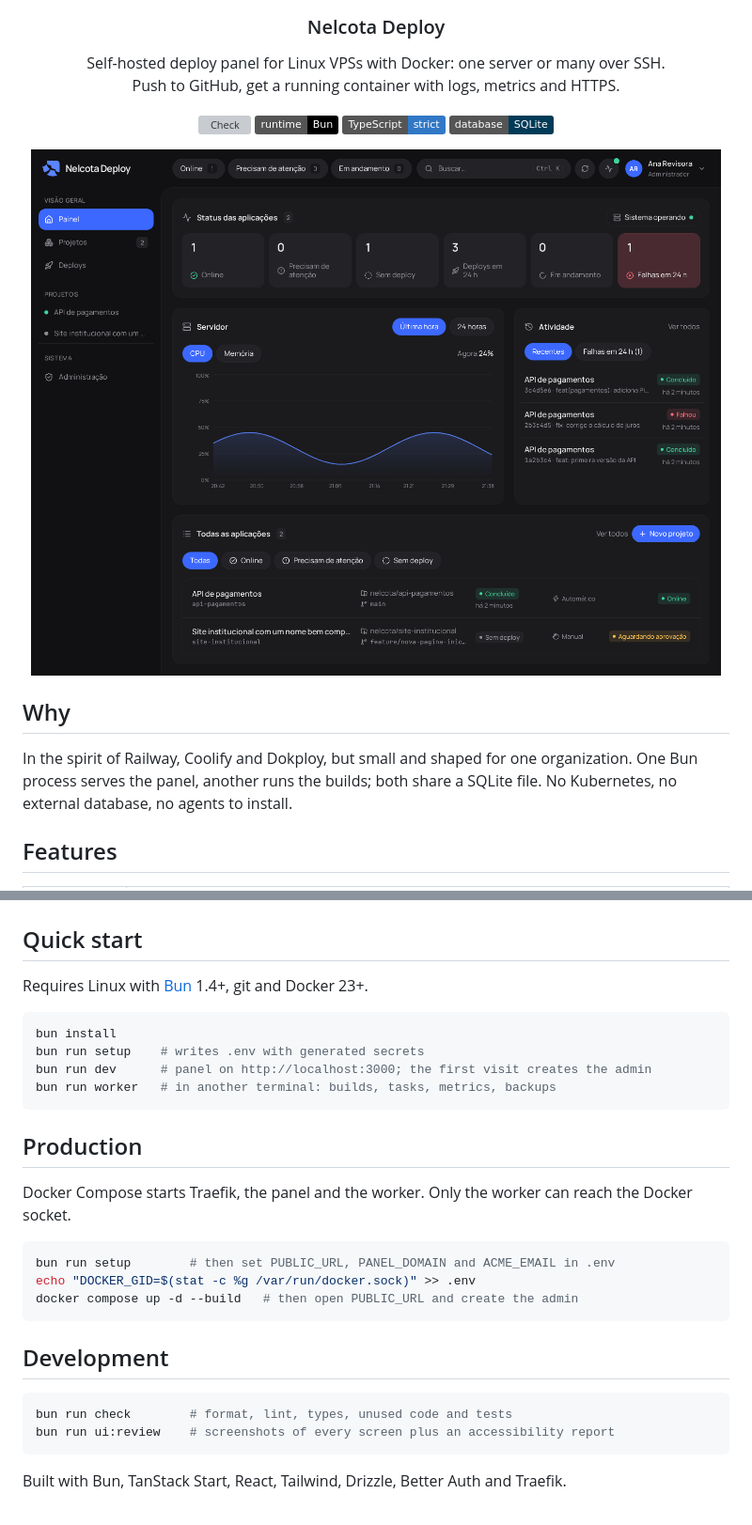
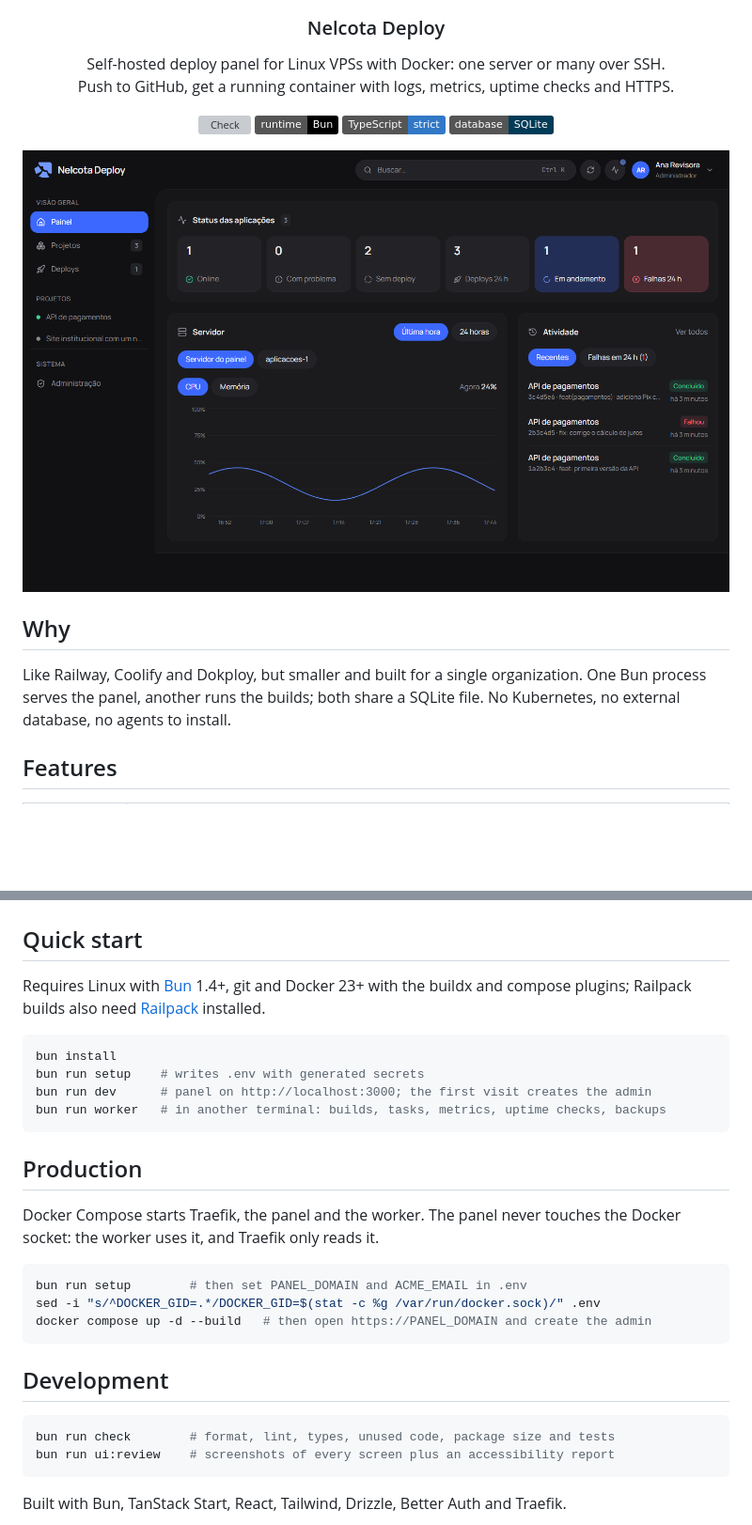
Before and after one commit to Nelcota/NelcotaDeploy, a Markdown page: README.md, 2 parts joined by grey strips. Shown at 94% size. GitHub-like rendering; pictures changed too: docs/images/dashboard.png; badges without logos; blank space fills up the shorter version; grey boxes are pictures that could not be loaded.

````diff
--- a/README.md
+++ b/README.md
@@ -8,7 +8,7 @@
 <h3>Nelcota Deploy</h3>
 
 <p>Self-hosted deploy panel for Linux VPSs with Docker: one server or many over SSH.<br />
-Push to GitHub, get a running container with logs, metrics and HTTPS.</p>
+Push to GitHub, get a running container with logs, metrics, uptime checks and HTTPS.</p>
 
 <p>
   <a href="https://github.com/Nelcota/NelcotaDeploy/actions/workflows/check.yml"><img alt="Check" src="https://github.com/Nelcota/NelcotaDeploy/actions/workflows/check.yml/badge.svg" /></a>
@@ -23,8 +23,7 @@ Push to GitHub, get a running container with logs, metrics and HTTPS.</p>
 
 ## Why
 
-In the spirit of Railway, Coolify and Dokploy, but small and shaped for one
-organization. One Bun process serves the panel, another runs the builds; both share a SQLite
+Like Railway, Coolify and Dokploy, but smaller and built for a single organization. One Bun process serves the panel, another runs the builds; both share a SQLite
 file. No Kubernetes, no external database, no agents to install.
 
 ## Features
@@ -55,29 +63,31 @@ file. No Kubernetes, no external database, no agents to install.
 
 ## Quick start
 
-Requires Linux with [Bun](https://bun.sh) 1.4+, git and Docker 23+.
+Requires Linux with [Bun](https://bun.sh) 1.4+, git and Docker 23+ with the buildx and compose
+plugins; Railpack builds also need [Railpack](https://railpack.com) installed.
 
 ```bash
 bun install
 bun run setup    # writes .env with generated secrets
 bun run dev      # panel on http://localhost:3000; the first visit creates the admin
-bun run worker   # in another terminal: builds, tasks, metrics, backups
+bun run worker   # in another terminal: builds, tasks, metrics, uptime checks, backups
 ```
 
 ## Production
 
-Docker Compose starts Traefik, the panel and the worker. Only the worker can reach the Docker socket.
+Docker Compose starts Traefik, the panel and the worker. The panel never touches the Docker
+socket: the worker uses it, and Traefik only reads it.
 
 ```bash
-bun run setup        # then set PUBLIC_URL, PANEL_DOMAIN and ACME_EMAIL in .env
-echo "DOCKER_GID=$(stat -c %g /var/run/docker.sock)" >> .env
-docker compose up -d --build   # then open PUBLIC_URL and create the admin
+bun run setup        # then set PANEL_DOMAIN and ACME_EMAIL in .env
+sed -i "s/^DOCKER_GID=.*/DOCKER_GID=$(stat -c %g /var/run/docker.sock)/" .env
+docker compose up -d --build   # then open https://PANEL_DOMAIN and create the admin
 ```
 
 ## Development
 
 ```bash
-bun run check        # format, lint, types, unused code and tests
+bun run check        # format, lint, types, unused code, package size and tests
 bun run ui:review    # screenshots of every screen plus an accessibility report
 ```
 
````
Also changed, not shown: other parts of README.md (+28 -19 lines), docs/images/console.png (added), docs/images/deploy.png (deleted), docs/images/domains.png (added), docs/images/logs.png, docs/images/project.png (added).
